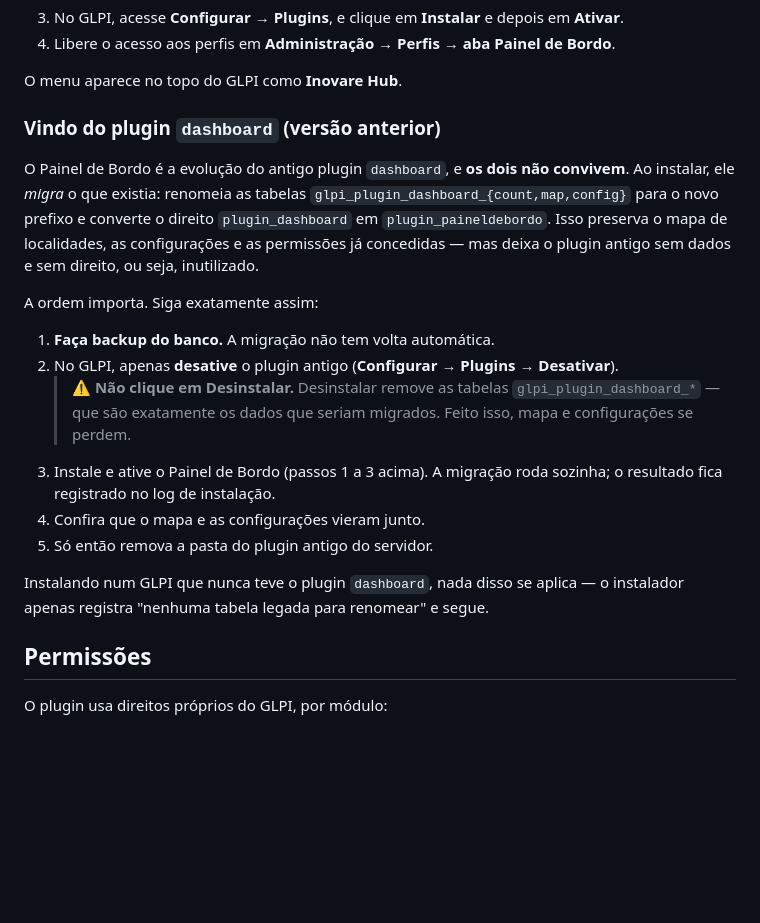
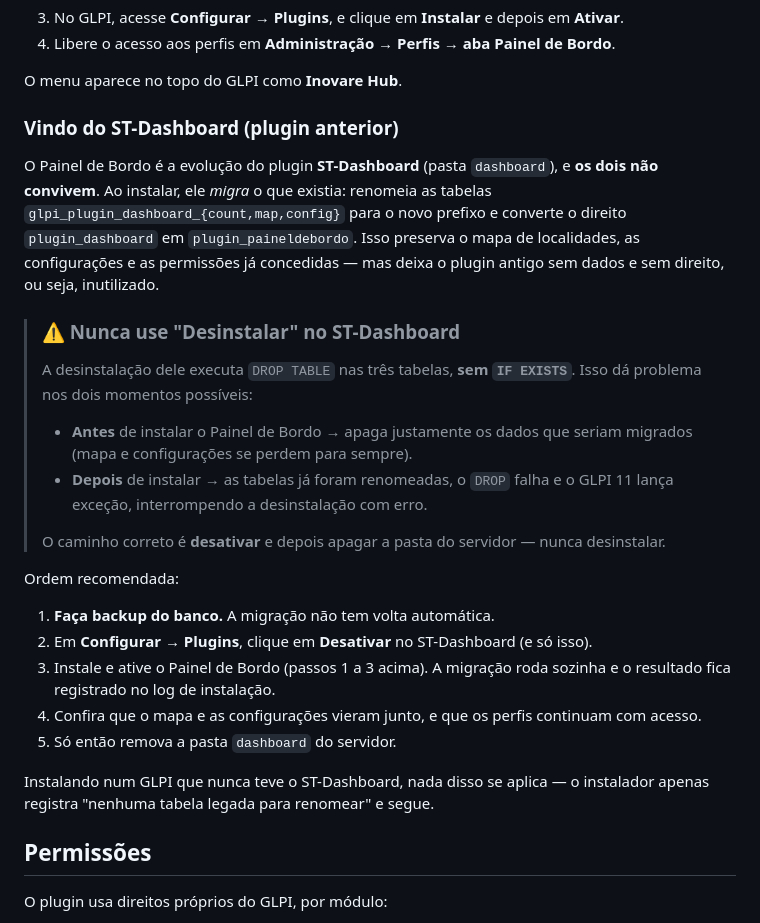
Before and after one commit to gcarvallho/glpi-plugin-paineldebordo, a Markdown page: README.md, the part around the change. GitHub-like rendering; blank space fills up the shorter version.

Commit message:
README: precisar o aviso de migração com base no código do ST-Dashboard
Confirmado no hook.php do plugin antigo (ST-Dashboard 2.0.1): o uninstall
faz DROP TABLE das três tabelas sem IF EXISTS. Isso quebra nos dois
momentos — antes da migração apaga os dados, depois falha com exceção
no GLPI 11, já que as tabelas foram renomeadas.

Documenta o nome real que aparece na tela (ST-Dashboard) e reforça que
desinstalar nunca é o caminho: desativar e remover a pasta.

Co-Authored-By: Claude Opus 5 <noreply@anthropic.com>

```diff
--- a/README.md
+++ b/README.md
@@ -60,20 +60,28 @@ Quem está usando o painel agora (com foto), trilha de ações sensíveis (mudan
 
 O menu aparece no topo do GLPI como **Inovare Hub**.
 
-### Vindo do plugin `dashboard` (versão anterior)
+### Vindo do ST-Dashboard (plugin anterior)
 
-O Painel de Bordo é a evolução do antigo plugin `dashboard`, e **os dois não convivem**. Ao instalar, ele *migra* o que existia: renomeia as tabelas `glpi_plugin_dashboard_{count,map,config}` para o novo prefixo e converte o direito `plugin_dashboard` em `plugin_paineldebordo`. Isso preserva o mapa de localidades, as configurações e as permissões já concedidas — mas deixa o plugin antigo sem dados e sem direito, ou seja, inutilizado.
+O Painel de Bordo é a evolução do plugin **ST-Dashboard** (pasta `dashboard`), e **os dois não convivem**. Ao instalar, ele *migra* o que existia: renomeia as tabelas `glpi_plugin_dashboard_{count,map,config}` para o novo prefixo e converte o direito `plugin_dashboard` em `plugin_paineldebordo`. Isso preserva o mapa de localidades, as configurações e as permissões já concedidas — mas deixa o plugin antigo sem dados e sem direito, ou seja, inutilizado.
 
-A ordem importa. Siga exatamente assim:
+> ### ⚠️ Nunca use "Desinstalar" no ST-Dashboard
+>
+> A desinstalação dele executa `DROP TABLE` nas três tabelas, **sem `IF EXISTS`**. Isso dá problema nos dois momentos possíveis:
+>
+> - **Antes** de instalar o Painel de Bordo → apaga justamente os dados que seriam migrados (mapa e configurações se perdem para sempre).
+> - **Depois** de instalar → as tabelas já foram renomeadas, o `DROP` falha e o GLPI 11 lança exceção, interrompendo a desinstalação com erro.
+>
+> O caminho correto é **desativar** e depois apagar a pasta do servidor — nunca desinstalar.
+
+Ordem recomendada:
 
 1. **Faça backup do banco.** A migração não tem volta automática.
-2. No GLPI, apenas **desative** o plugin antigo (**Configurar → Plugins → Desativar**).
-   > ⚠️ **Não clique em Desinstalar.** Desinstalar remove as tabelas `glpi_plugin_dashboard_*` — que são exatamente os dados que seriam migrados. Feito isso, mapa e configurações se perdem.
-3. Instale e ative o Painel de Bordo (passos 1 a 3 acima). A migração roda sozinha; o resultado fica registrado no log de instalação.
-4. Confira que o mapa e as configurações vieram junto.
-5. Só então remova a pasta do plugin antigo do servidor.
+2. Em **Configurar → Plugins**, clique em **Desativar** no ST-Dashboard (e só isso).
+3. Instale e ative o Painel de Bordo (passos 1 a 3 acima). A migração roda sozinha e o resultado fica registrado no log de instalação.
+4. Confira que o mapa e as configurações vieram junto, e que os perfis continuam com acesso.
+5. Só então remova a pasta `dashboard` do servidor.
 
-Instalando num GLPI que nunca teve o plugin `dashboard`, nada disso se aplica — o instalador apenas registra "nenhuma tabela legada para renomear" e segue.
+Instalando num GLPI que nunca teve o ST-Dashboard, nada disso se aplica — o instalador apenas registra "nenhuma tabela legada para renomear" e segue.
 
 ## Permissões
 
```
